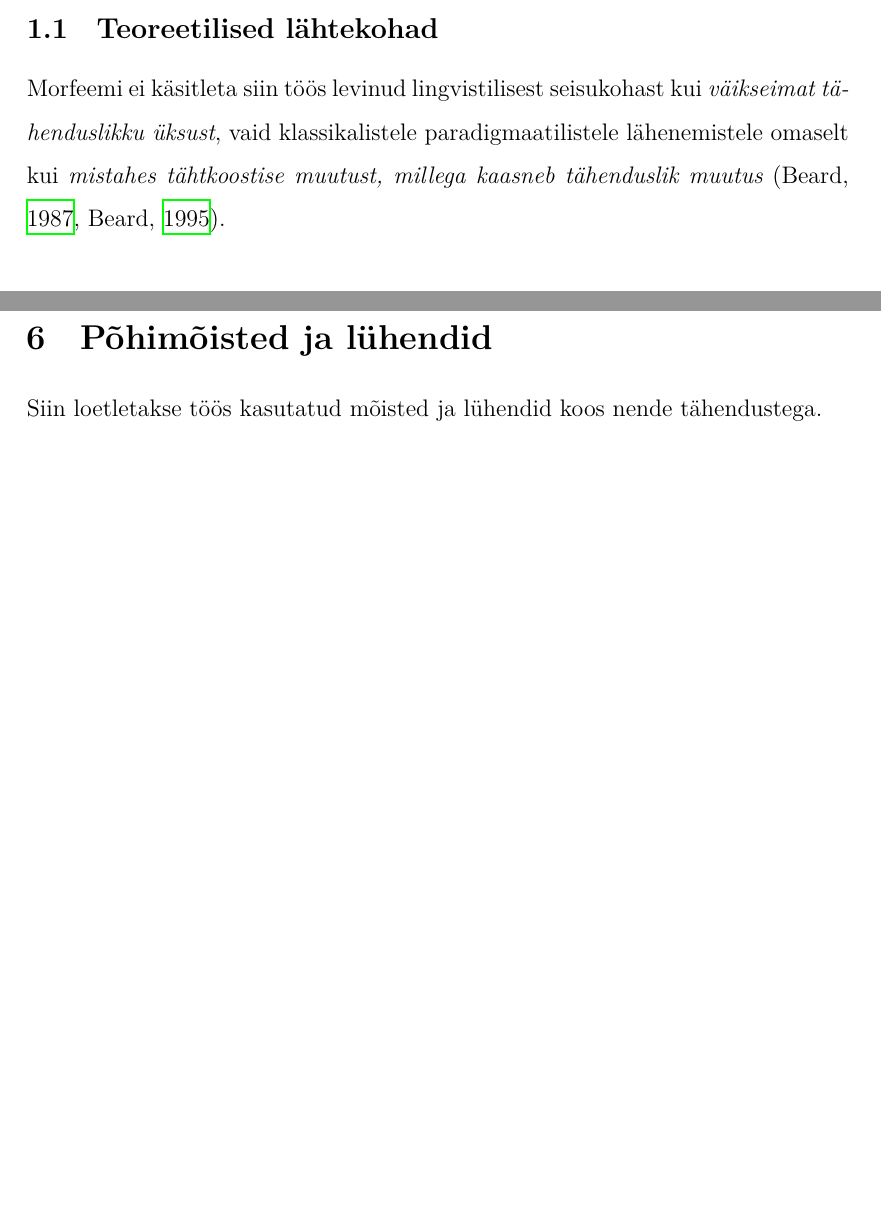
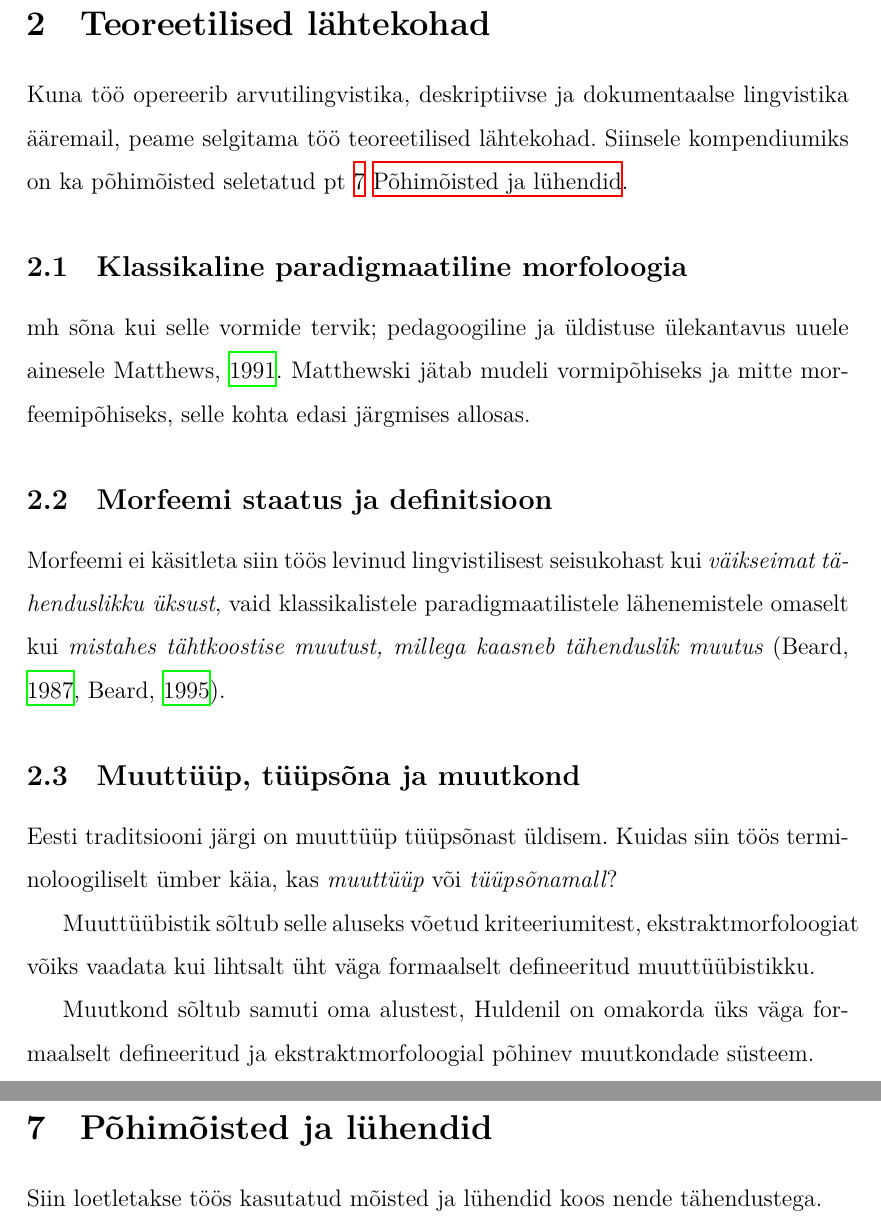
Before and after one commit to kristiank/MA-thesis, a LaTeX thesis (thesis/mathesis-inprogress-kankainen.tex): two parts of pages 3 and 11 of 15 before the commit and two parts of pages 4 and 12 of 16 after it, joined at a grey line, cut so that both start at the same text, the shorter picture padded with empty space. Compiled offline with XeLaTeX.

Commit message:
ümberstruktureeritud Teoreetilised lähtekohad pt

```diff
--- a/thesis/mathesis-inprogress-kankainen.tex
+++ b/thesis/mathesis-inprogress-kankainen.tex
@@ -106,9 +106,22 @@ Tööd ajendab mõtteviis minimeerida tööd: loodud normatiivne morfoloogiline
 
 
 
-\subsection{Teoreetilised lähtekohad}
+\newpage
+\section{Teoreetilised lähtekohad}
+Kuna töö opereerib arvutilingvistika, deskriptiivse ja dokumentaalse lingvistika ääremail, peame selgitama töö teoreetilised lähtekohad. Siinsele kompendiumiks on ka põhimõisted seletatud pt~\ref{sec:põhimõisted} \nameref{sec:põhimõisted}.
 
+\subsection{Klassikaline paradigmaatiline morfoloogia}
+mh sõna kui selle vormide tervik; pedagoogiline ja üldistuse ülekantavus uuele ainesele \cite{matthews_morphology_1991}. Matthewski jätab mudeli vormipõhiseks ja mitte morfeemipõhiseks, selle kohta edasi järgmises allosas.
+
+\subsection{Morfeemi staatus ja definitsioon}
 Morfeemi ei käsitleta siin töös levinud lingvistilisest seisukohast kui \textit{väikseimat tähenduslikku üksust}, vaid klassikalistele paradigmaatilistele lähenemistele omaselt kui \textit{mistahes tähtkoostise muutust, millega kaasneb tähenduslik muutus} (\cite{beard_morpheme_1987}, \cite{beard_lexeme-morpheme_1995}).
+
+\subsection{Muuttüüp, tüüpsõna ja muutkond}
+Eesti traditsiooni järgi on muuttüüp tüüpsõnast üldisem. Kuidas siin töös terminoloogiliselt ümber käia, kas \textit{muuttüüp} või \textit{tüüpsõna\-mall}?
+
+Muuttüübistik sõltub selle aluseks võetud kriteeriumitest, ekstrakt\-morfoloogiat võiks vaadata kui lihtsalt üht väga formaalselt defineeritud muuttüübistikku.
+
+Muutkond sõltub samuti oma alustest, Huldenil on omakorda üks väga formaalselt defineeritud ja ekstrakt\-morfoloogial põhinev muutkondade süsteem.
 
 
 
@@ -456,6 +469,7 @@ Viimase tõttu püüab magistritöö ühendada arvutuslingvistika ja dokumenteer
 
 \newpage
 \section{Põhimõisted ja lühendid}
+\label{sec:põhimõisted}
 Siin loetletakse töös kasutatud mõisted ja lühendid koos nende tähendustega.
 
 \spacing{1}
```
Also changed, not shown: thesis/mathesis-inprogress-kankainen.pdf.
